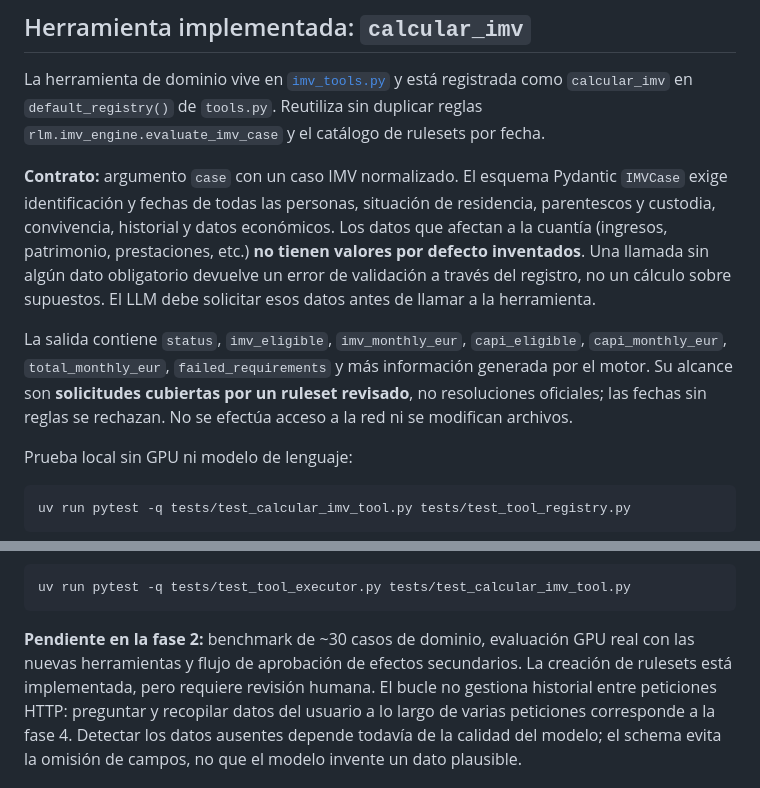
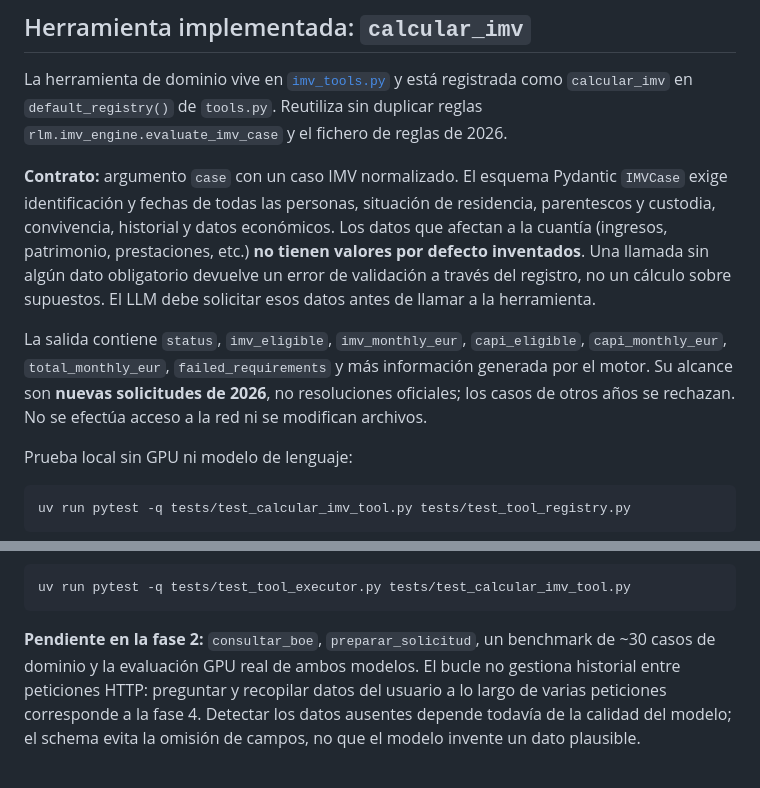
Before and after one commit to javierahumada4/navegador-ayudas-prestaciones-sociales, a Markdown page: tool_use/README.md, 2 parts joined by grey strips. Drawn GitHub-style.

Commit message:
revert(tool-use): remove BOE and dated-ruleset experiment

````diff
--- a/tool_use/README.md
+++ b/tool_use/README.md
@@ -113,7 +46,7 @@ ahora el flujo de consulta puede empezar con `comprobar_ruleset`.
 
 La herramienta de dominio vive en [`imv_tools.py`](imv_tools.py) y está registrada
 como `calcular_imv` en `default_registry()` de `tools.py`. Reutiliza sin duplicar
-reglas `rlm.imv_engine.evaluate_imv_case` y el catálogo de rulesets por fecha.
+reglas `rlm.imv_engine.evaluate_imv_case` y el fichero de reglas de 2026.
 
 **Contrato:** argumento `case` con un caso IMV normalizado. El esquema Pydantic
 `IMVCase` exige identificación y fechas de todas las personas, situación de
@@ -126,8 +59,8 @@ sobre supuestos. El LLM debe solicitar esos datos antes de llamar a la herramien
 La salida contiene `status`, `imv_eligible`, `imv_monthly_eur`,
 `capi_eligible`, `capi_monthly_eur`, `total_monthly_eur`,
 `failed_requirements` y más información generada por el motor. Su alcance son
-**solicitudes cubiertas por un ruleset revisado**, no resoluciones oficiales;
-las fechas sin reglas se rechazan. No se efectúa acceso a la red ni se modifican archivos.
+**nuevas solicitudes de 2026**, no resoluciones oficiales; los casos de otros
+años se rechazan. No se efectúa acceso a la red ni se modifican archivos.
 
 Prueba local sin GPU ni modelo de lenguaje:
 
@@ -218,9 +151,8 @@ Para verificar la lógica sin descargar modelos:
 uv run pytest -q tests/test_tool_executor.py tests/test_calcular_imv_tool.py
 ```
 
-**Pendiente en la fase 2:** benchmark de ~30 casos de dominio, evaluación GPU real
-con las nuevas herramientas y flujo de aprobación de efectos secundarios.
-La creación de rulesets está implementada, pero requiere revisión humana.
+**Pendiente en la fase 2:** `consultar_boe`, `preparar_solicitud`, un
+benchmark de ~30 casos de dominio y la evaluación GPU real de ambos modelos.
 El bucle no gestiona historial entre peticiones HTTP: preguntar y recopilar
 datos del usuario a lo largo de varias peticiones corresponde a la fase 4.
 Detectar los datos ausentes depende todavía de la calidad del modelo; el
````
Also changed, not shown: other parts of tool_use/README.md (+0 -67 lines).
